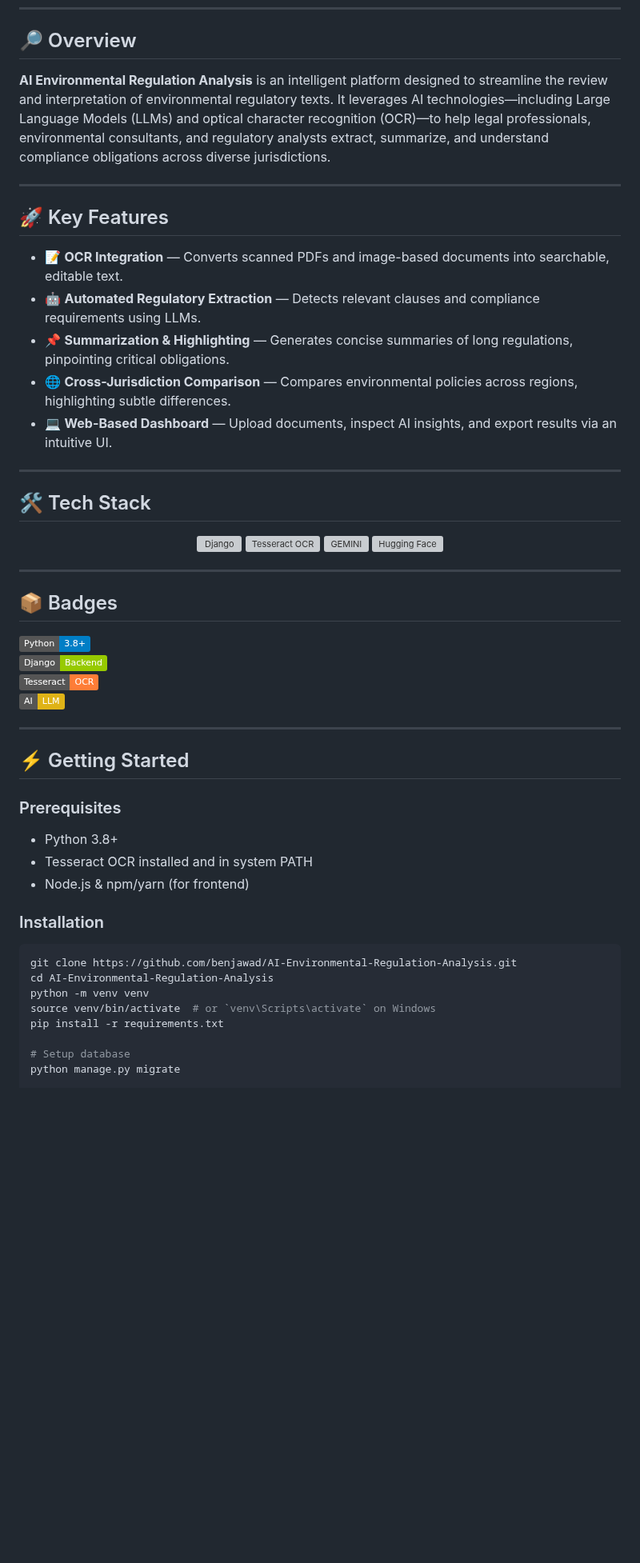
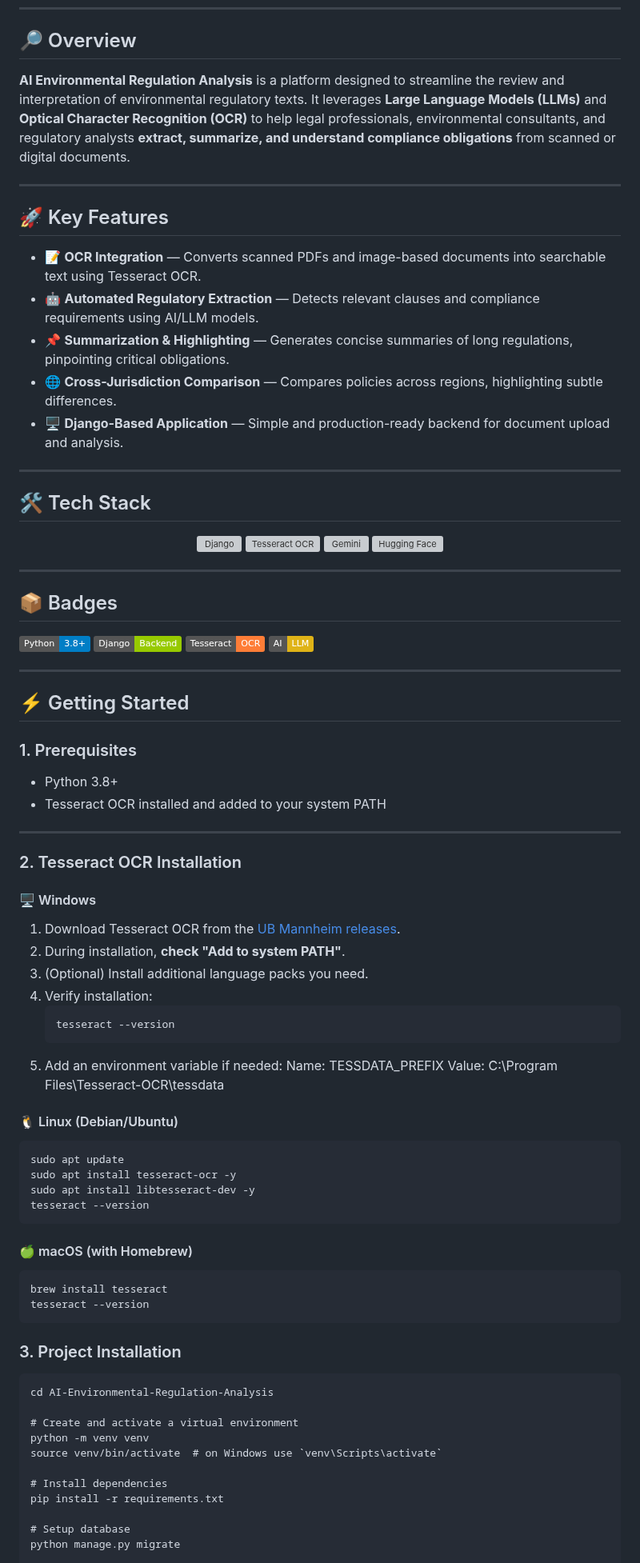
Before and after one commit to benjawad/AI-Environmental-Regulation-Analysis, a Markdown page: README.md, the part around one of its changes. Shown at 80% size. Drawn GitHub-style; badges without logos; blank space fills up the shorter version; grey boxes are pictures that could not be loaded.

````diff
--- a/README.md
+++ b/README.md
@@ -6,17 +6,18 @@
 
 ## 🔎 Overview
 
-**AI Environmental Regulation Analysis** is an intelligent platform designed to streamline the review and interpretation of environmental regulatory texts. It leverages AI technologies—including Large Language Models (LLMs) and optical character recognition (OCR)—to help legal professionals, environmental consultants, and regulatory analysts extract, summarize, and understand compliance obligations across diverse jurisdictions.
+**AI Environmental Regulation Analysis** is a platform designed to streamline the review and interpretation of environmental regulatory texts.
+It leverages **Large Language Models (LLMs)** and **Optical Character Recognition (OCR)** to help legal professionals, environmental consultants, and regulatory analysts **extract, summarize, and understand compliance obligations** from scanned or digital documents.
 
 ---
 
 ## 🚀 Key Features
 
-- 📝 **OCR Integration** — Converts scanned PDFs and image-based documents into searchable, editable text.
-- 🤖 **Automated Regulatory Extraction** — Detects relevant clauses and compliance requirements using LLMs.
+- 📝 **OCR Integration** — Converts scanned PDFs and image-based documents into searchable text using Tesseract OCR.
+- 🤖 **Automated Regulatory Extraction** — Detects relevant clauses and compliance requirements using AI/LLM models.
 - 📌 **Summarization & Highlighting** — Generates concise summaries of long regulations, pinpointing critical obligations.
-- 🌐 **Cross-Jurisdiction Comparison** — Compares environmental policies across regions, highlighting subtle differences.
-- 💻 **Web-Based Dashboard** — Upload documents, inspect AI insights, and export results via an intuitive UI.
+- 🌐 **Cross-Jurisdiction Comparison** — Compares policies across regions, highlighting subtle differences.
+- 🖥 **Django-Based Application** — Simple and production-ready backend for document upload and analysis.
 
 ---
 
@@ -25,7 +26,7 @@
 <p align="center">
   <img src="https://www.djangoproject.com/m/img/logos/django-logo-negative.png" alt="Django" height="40"/>
   <img src="https://tesseract.projectnaptha.com/assets/img/tesseract.png" alt="Tesseract OCR" height="40"/>
-  <img src="https://upload.wikimedia.org/wikipedia/commons/e/ee/Google_Gemini_logo.svg" alt="GEMINI" height="40"/>
+  <img src="https://upload.wikimedia.org/wikipedia/commons/e/ee/Google_Gemini_logo.svg" alt="Gemini" height="40"/>
   <img src="https://huggingface.co/front/assets/huggingface_logo.svg" alt="Hugging Face" height="40"/>
 </p>
 
@@ -42,18 +43,47 @@
 
 ## ⚡ Getting Started
 
-### Prerequisites
+### 1. Prerequisites
 - Python 3.8+
-- Tesseract OCR installed and in system PATH
-- Node.js & npm/yarn (for frontend)
+- Tesseract OCR installed and added to your system PATH
 
-### Installation
+---
 
-```bash
-git clone https://github.com/benjawad/AI-Environmental-Regulation-Analysis.git
+### 2. Tesseract OCR Installation
+
+#### 🖥️ Windows
+1. Download Tesseract OCR from the [UB Mannheim releases](https://github.com/UB-Mannheim/tesseract/wiki).
+2. During installation, **check "Add to system PATH"**.
+3. (Optional) Install additional language packs you need.
+4. Verify installation:
+   ```bash
+   tesseract --version
+5. Add an environment variable if needed:
+Name: TESSDATA_PREFIX
+Value: C:\Program Files\Tesseract-OCR\tessdata
+
+#### 🐧 Linux (Debian/Ubuntu)
+```
+sudo apt update
+sudo apt install tesseract-ocr -y
+sudo apt install libtesseract-dev -y
+tesseract --version
+```
+#### 🍏 macOS (with Homebrew)
+```
+brew install tesseract
+tesseract --version
+```
+
+### 3. Project Installation
+```git clone [https://github.com/benjawad/AI-Environmental-Regulation-Analysis.git](https://github.com/benjawad/AI-Environmental-Regulation-Analysis.git)
 cd AI-Environmental-Regulation-Analysis
+
+# Create and activate a virtual environment
 python -m venv venv
-source venv/bin/activate  # or `venv\Scripts\activate` on Windows
+source venv/bin/activate  # on Windows use `venv\Scripts\activate`
+
+# Install dependencies
 pip install -r requirements.txt
 
 # Setup database
````
Also changed, not shown: other parts of README.md (+7 -91 lines).
